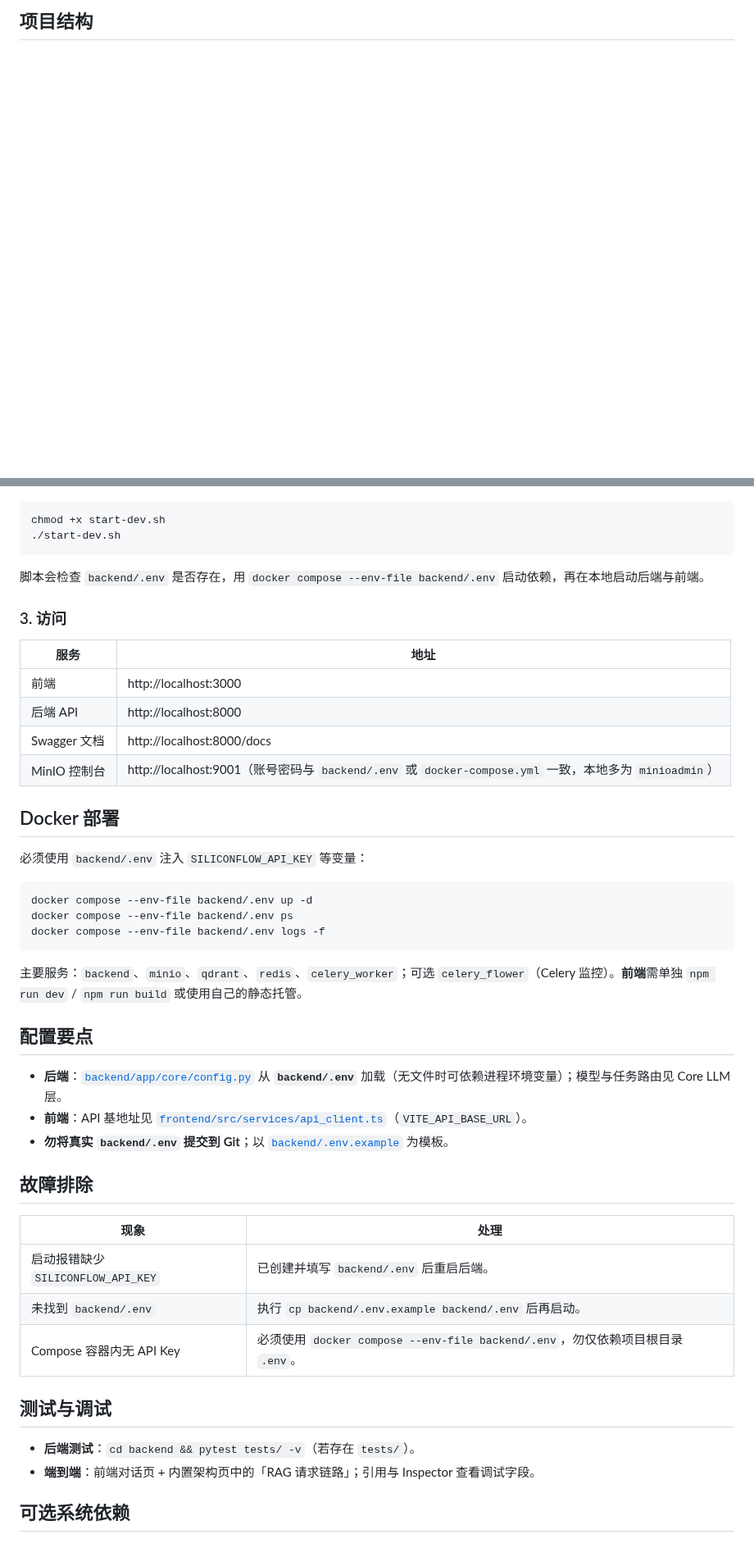
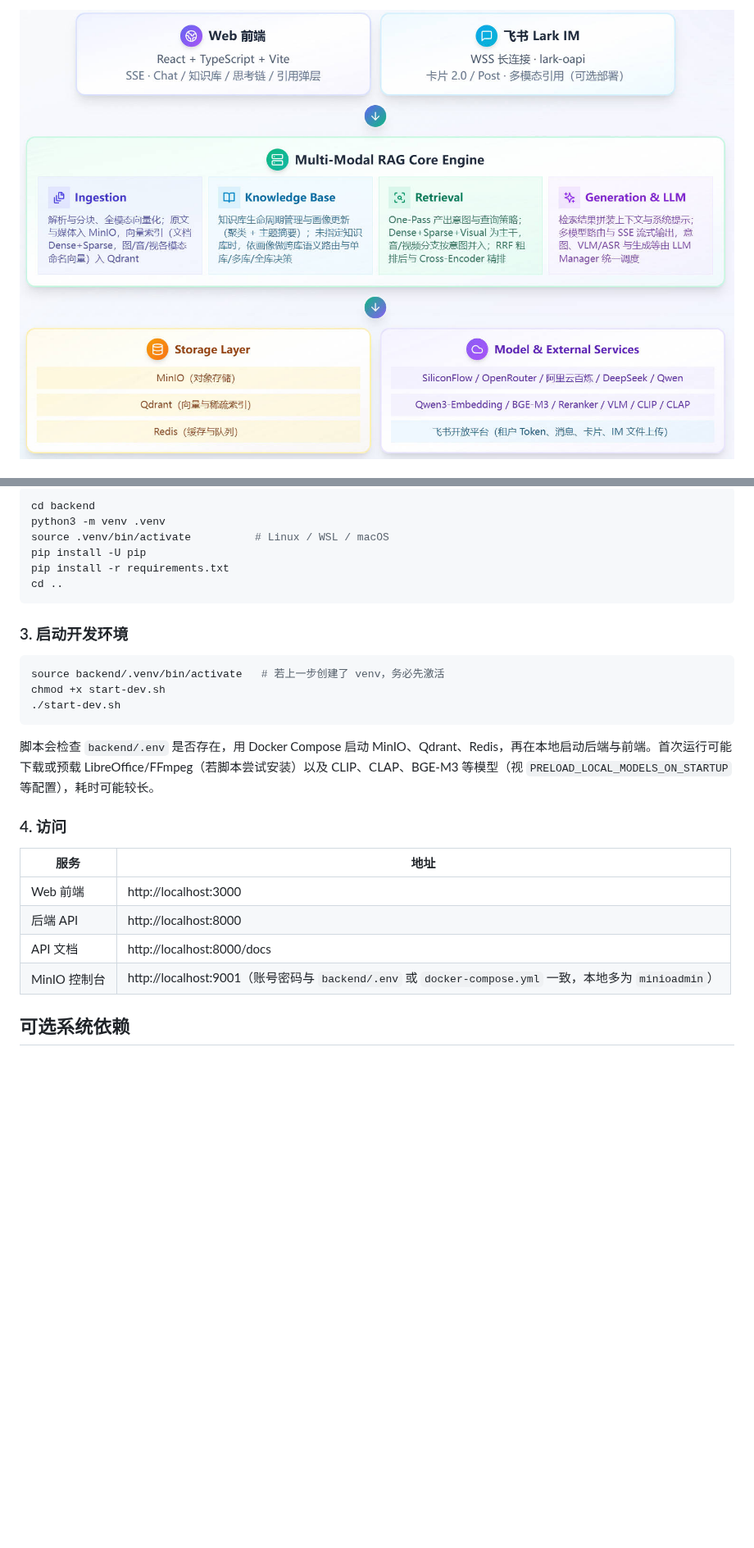
Before and after one commit to Champ-X/MMA-RAG, a Markdown page: README.md, 2 parts joined by grey strips. Shown at 82% size. Drawn GitHub-style; pictures changed too: docs/images/architecture.jpg (added); blank space fills up the shorter version.

````diff
--- a/README.md
+++ b/README.md
@@ -76,3 +40,3 @@ flowchart LR
 
-## 项目结构
+![MMA RAG 系统架构图](docs/images/architecture.jpg)
 
@@ -196,50 +168,32 @@ cp backend/.env.example backend/.env
 
 ```bash
+cd backend
+python3 -m venv .venv
+source .venv/bin/activate          # Linux / WSL / macOS
+pip install -U pip
+pip install -r requirements.txt
+cd ..
+```
+
+### 3. 启动开发环境
+
+```bash
+source backend/.venv/bin/activate   # 若上一步创建了 venv，务必先激活
 chmod +x start-dev.sh
 ./start-dev.sh
 ```
 
-脚本会检查 `backend/.env` 是否存在，用 `docker compose --env-file backend/.env` 启动依赖，再在本地启动后端与前端。
+脚本会检查 `backend/.env` 是否存在，用 Docker Compose 启动 MinIO、Qdrant、Redis，再在本地启动后端与前端。首次运行可能下载或预载 LibreOffice/FFmpeg（若脚本尝试安装）以及 CLIP、CLAP、BGE-M3 等模型（视 `PRELOAD_LOCAL_MODELS_ON_STARTUP` 等配置），耗时可能较长。
 
-### 3. 访问
+### 4. 访问
 
 | 服务 | 地址 |
 |------|------|
-| 前端 | http://localhost:3000 |
+| Web 前端 | http://localhost:3000 |
 | 后端 API | http://localhost:8000 |
-| Swagger 文档 | http://localhost:8000/docs |
+| API 文档 | http://localhost:8000/docs |
 | MinIO 控制台 | http://localhost:9001（账号密码与 `backend/.env` 或 `docker-compose.yml` 一致，本地多为 `minioadmin`） |
 
-## Docker 部署
-
-必须使用 `backend/.env` 注入 `SILICONFLOW_API_KEY` 等变量：
-
-```bash
-docker compose --env-file backend/.env up -d
-docker compose --env-file backend/.env ps
-docker compose --env-file backend/.env logs -f
-```
-
-主要服务：`backend`、`minio`、`qdrant`、`redis`、`celery_worker`；可选 `celery_flower`（Celery 监控）。**前端**需单独 `npm run dev` / `npm run build` 或使用自己的静态托管。
-
-## 配置要点
-
-- **后端**：[`backend/app/core/config.py`](backend/app/core/config.py) 从 **`backend/.env`** 加载（无文件时可依赖进程环境变量）；模型与任务路由见 Core LLM 层。
-- **前端**：API 基地址见 [`frontend/src/services/api_client.ts`](frontend/src/services/api_client.ts)（`VITE_API_BASE_URL`）。
-- **勿将真实 `backend/.env` 提交到 Git**；以 [`backend/.env.example`](backend/.env.example) 为模板。
-
-## 故障排除
-
-| 现象 | 处理 |
-|------|------|
-| 启动报错缺少 `SILICONFLOW_API_KEY` | 已创建并填写 `backend/.env` 后重启后端。 |
-| 未找到 `backend/.env` | 执行 `cp backend/.env.example backend/.env` 后再启动。 |
-| Compose 容器内无 API Key | 必须使用 `docker compose --env-file backend/.env`，勿仅依赖项目根目录 `.env`。 |
-
-## 测试与调试
-
-- **后端测试**：`cd backend && pytest tests/ -v`（若存在 `tests/`）。
-- **端到端**：前端对话页 + 内置架构页中的「RAG 请求链路」；引用与 Inspector 查看调试字段。
 
 ## 可选系统依赖
 
````
Also changed, not shown: other parts of README.md (+72 -105 lines), docs/MMA_ARCHITECTURE.md (+4 -4 lines), docs/images/chat-audio.jpg (added), docs/images/chat-document.jpg (added), docs/images/chat-image.jpg (added), docs/images/chat-mix.jpg (added), docs/images/chat-video.jpg (added), 2 other files.
